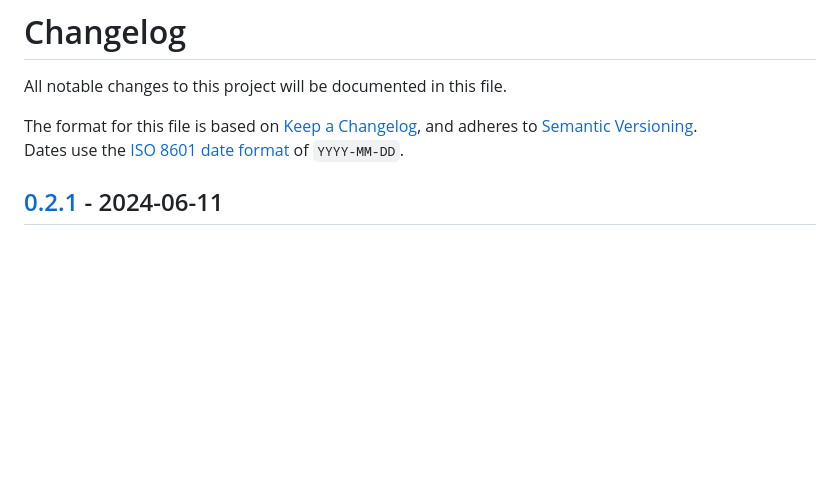
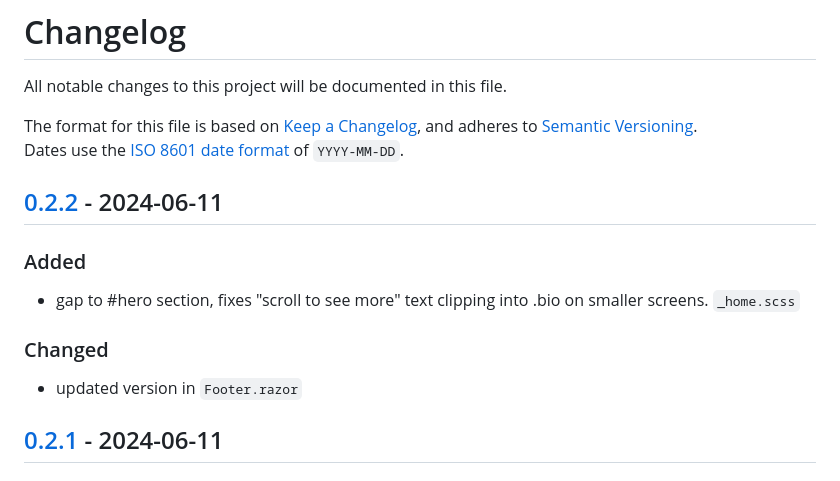
Before and after one commit to kimlukasmyrvold/personal_site, a Markdown page: README.md, the part around one of its changes. Rendered like a GitHub page; blank space fills up the shorter version.

```diff
--- a/README.md
+++ b/README.md
@@ -14,6 +14,17 @@ All notable changes to this project will be documented in this file.
 The format for this file is based on [Keep a Changelog](https://keepachangelog.com/en/1.1.0/),
 and adheres to [Semantic Versioning](https://semver.org/spec/v2.0.0.html).<br>
 Dates use the [ISO 8601 date format](https://www.iso.org/iso-8601-date-and-time-format.html) of `YYYY-MM-DD`.
+
+
+## [0.2.2] - 2024-06-11
+
+### Added
+
+- gap to #hero section, fixes "scroll to see more" text clipping into .bio on smaller screens. `_home.scss`
+
+### Changed
+
+- updated version in `Footer.razor`
 
 
 ## [0.2.1] - 2024-06-11
```
Also changed, not shown: other parts of README.md (+1 -0 lines).
